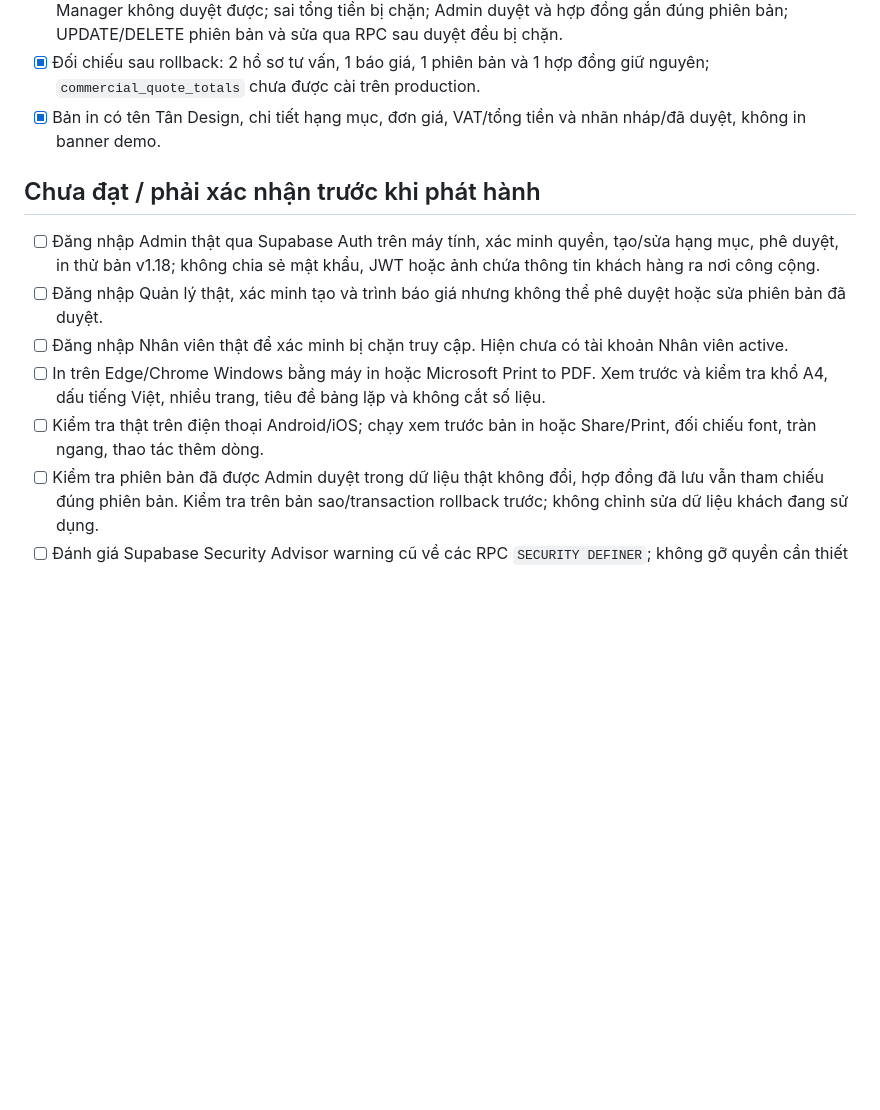
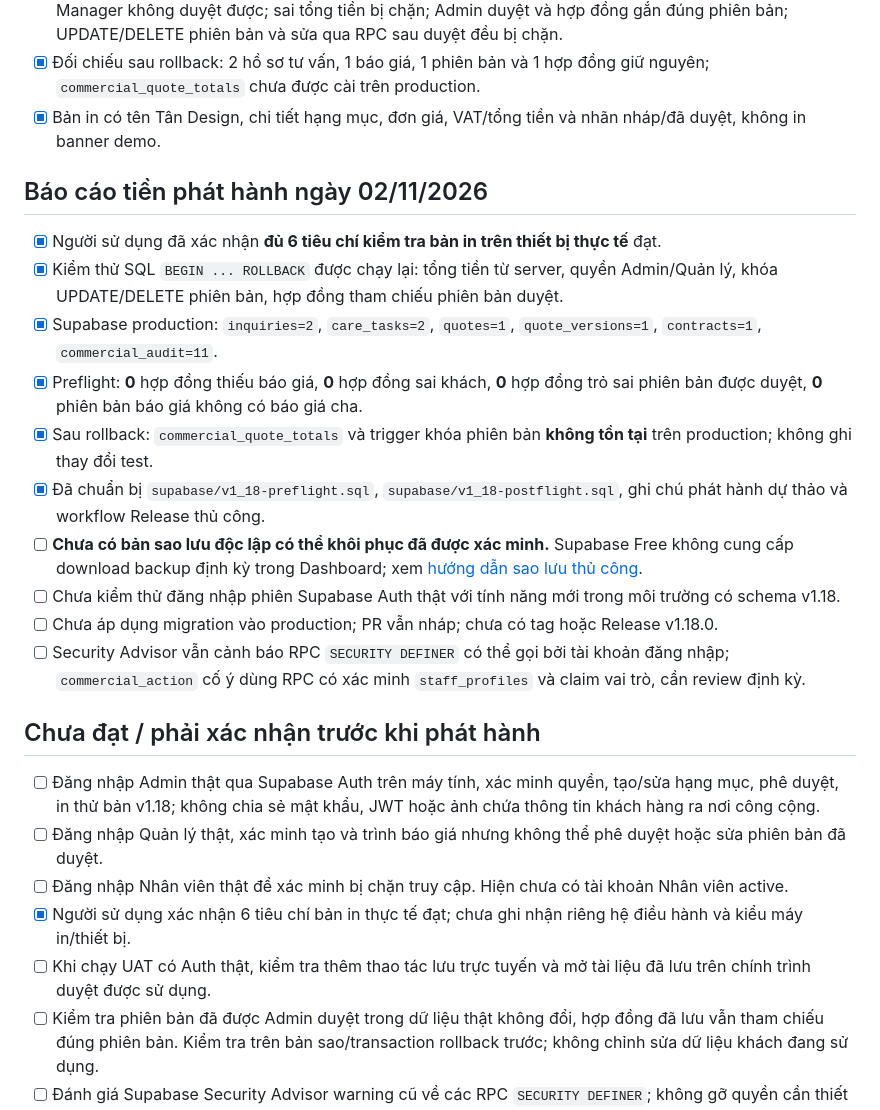
Before and after one commit to infiniti-money/Web-Design, a Markdown page: V1_18_RELEASE_GATE.md, the part around the change. Rendered like a GitHub page; blank space fills up the shorter version.

Commit message:
docs(v1.18): record user-approved print UAT, verified SQL rollback and outstanding backup gate

```diff
--- a/V1_18_RELEASE_GATE.md
+++ b/V1_18_RELEASE_GATE.md
@@ -10,12 +10,24 @@
 - [x] Đối chiếu sau rollback: 2 hồ sơ tư vấn, 1 báo giá, 1 phiên bản và 1 hợp đồng giữ nguyên; `commercial_quote_totals` chưa được cài trên production.
 - [x] Bản in có tên Tân Design, chi tiết hạng mục, đơn giá, VAT/tổng tiền và nhãn nháp/đã duyệt, không in banner demo.
 
+## Báo cáo tiền phát hành ngày 02/11/2026
+- [x] Người sử dụng đã xác nhận **đủ 6 tiêu chí kiểm tra bản in trên thiết bị thực tế** đạt.
+- [x] Kiểm thử SQL `BEGIN ... ROLLBACK` được chạy lại: tổng tiền từ server, quyền Admin/Quản lý, khóa UPDATE/DELETE phiên bản, hợp đồng tham chiếu phiên bản duyệt.
+- [x] Supabase production: `inquiries=2`, `care_tasks=2`, `quotes=1`, `quote_versions=1`, `contracts=1`, `commercial_audit=11`.
+- [x] Preflight: **0** hợp đồng thiếu báo giá, **0** hợp đồng sai khách, **0** hợp đồng trỏ sai phiên bản được duyệt, **0** phiên bản báo giá không có báo giá cha.
+- [x] Sau rollback: `commercial_quote_totals` và trigger khóa phiên bản **không tồn tại** trên production; không ghi thay đổi test.
+- [x] Đã chuẩn bị `supabase/v1_18-preflight.sql`, `supabase/v1_18-postflight.sql`, ghi chú phát hành dự thảo và workflow Release thủ công.
+- [ ] **Chưa có bản sao lưu độc lập có thể khôi phục đã được xác minh.** Supabase Free không cung cấp download backup định kỳ trong Dashboard; xem [hướng dẫn sao lưu thủ công](https://supabase.com/docs/guides/platform/backups).
+- [ ] Chưa kiểm thử đăng nhập phiên Supabase Auth thật với tính năng mới trong môi trường có schema v1.18.
+- [ ] Chưa áp dụng migration vào production; PR vẫn nháp; chưa có tag hoặc Release v1.18.0.
+- [ ] Security Advisor vẫn cảnh báo RPC `SECURITY DEFINER` có thể gọi bởi tài khoản đăng nhập; `commercial_action` cố ý dùng RPC có xác minh `staff_profiles` và claim vai trò, cần review định kỳ.
+
 ## Chưa đạt / phải xác nhận trước khi phát hành
 - [ ] Đăng nhập Admin thật qua Supabase Auth trên máy tính, xác minh quyền, tạo/sửa hạng mục, phê duyệt, in thử bản v1.18; không chia sẻ mật khẩu, JWT hoặc ảnh chứa thông tin khách hàng ra nơi công cộng.
 - [ ] Đăng nhập Quản lý thật, xác minh tạo và trình báo giá nhưng không thể phê duyệt hoặc sửa phiên bản đã duyệt.
 - [ ] Đăng nhập Nhân viên thật để xác minh bị chặn truy cập. Hiện chưa có tài khoản Nhân viên active.
-- [ ] In trên Edge/Chrome Windows bằng máy in hoặc Microsoft Print to PDF. Xem trước và kiểm tra khổ A4, dấu tiếng Việt, nhiều trang, tiêu đề bảng lặp và không cắt số liệu.
-- [ ] Kiểm tra thật trên điện thoại Android/iOS; chạy xem trước bản in hoặc Share/Print, đối chiếu font, tràn ngang, thao tác thêm dòng.
+- [x] Người sử dụng xác nhận 6 tiêu chí bản in thực tế đạt; chưa ghi nhận riêng hệ điều hành và kiểu máy in/thiết bị.
+- [ ] Khi chạy UAT có Auth thật, kiểm tra thêm thao tác lưu trực tuyến và mở tài liệu đã lưu trên chính trình duyệt được sử dụng.
 - [ ] Kiểm tra phiên bản đã được Admin duyệt trong dữ liệu thật không đổi, hợp đồng đã lưu vẫn tham chiếu đúng phiên bản. Kiểm tra trên bản sao/transaction rollback trước; không chỉnh sửa dữ liệu khách đang sử dụng.
 - [ ] Đánh giá Supabase Security Advisor warning cũ về các RPC `SECURITY DEFINER`; không gỡ quyền cần thiết nếu chưa thay thế bằng API an toàn.
 - [ ] Xác nhận sao lưu và kiểm tra count trước/sau migration, tối thiểu `inquiries`, `customer_quotes`, `customer_quote_versions`, `customer_contracts`, `commercial_audit`.
```
